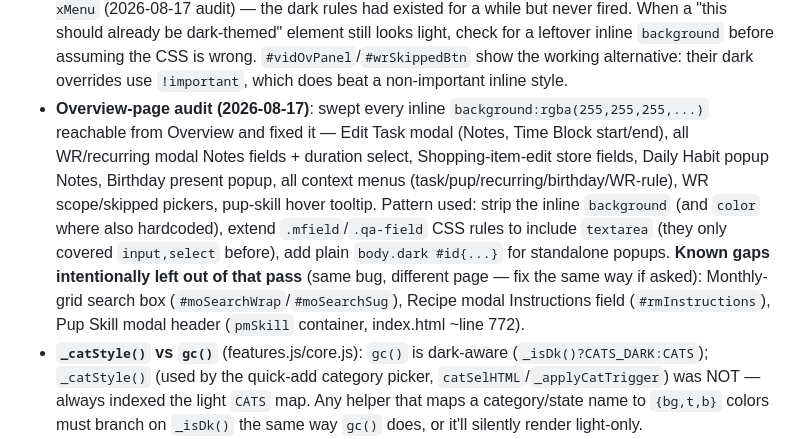
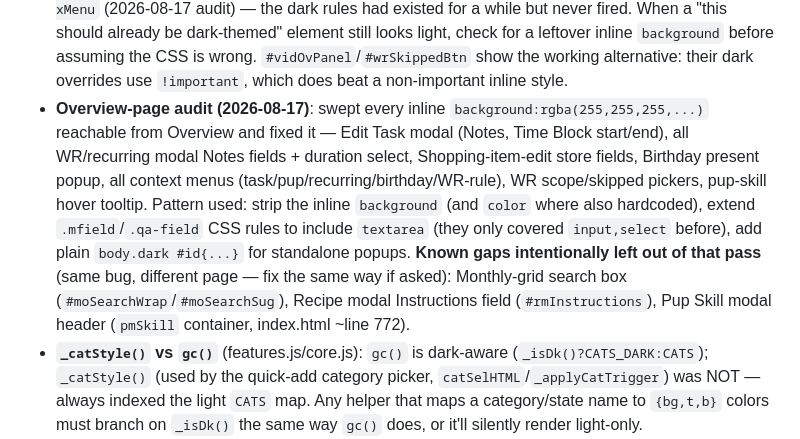
Before and after one commit to samc20-1764117/sams-dashboard, a Markdown page: rules/dark-mode.md, the part around one of its changes. Rendered like a GitHub page.

```diff
--- a/rules/dark-mode.md
+++ b/rules/dark-mode.md
@@ -48,7 +48,7 @@
 - **Native `<input>`/`<select>`/`<textarea>` blanket rule** (`body.dark input,select,textarea{background:rgba(255,255,255,.05)...}`) matches custom checkbox inputs too (`.chk`,`.tb-chk`,`.wchk` are real `<input type=checkbox>` elements). Without `body.dark .chk,.tb-chk,.wchk{background:none}` excluding them, you get a faint square background bleeding out from behind the round `::after` circle indicator.
 - **Inline JS-set/HTML-set styles always beat `body.dark` CSS** (inline specificity beats any stylesheet selector, `!important` aside). A hardcoded `style="background:rgba(255,255,255,.8)"` — whether written in a JS template string or baked directly into index.html — will NOT respond to dark mode no matter what CSS you add. Fix by either wrapping in a `_dk()`/`_isDk()` ternary at render time, or (preferred for anything already covered by a class-based CSS rule) just deleting the inline background and letting the class rule + its `body.dark` override cascade normally.
 - **A `body.dark #foo{background:...}` rule can be dead code** if `#foo` also carries a static inline `background` in index.html that's never cleared by JS (only `.style.display`/position get touched on open) — the inline value wins forever and the override silently never applies. Found this exact dead-rule pattern for `#ctxMenu`/`#pupCtxMenu`/`#bdayCtxMenu`/`#wrRuleCtxMenu`/`#wrScopePicker`/`#wrSkippedPicker`/`#recCtxMenu` (2026-08-17 audit) — the dark rules had existed for a while but never fired. When a "this should already be dark-themed" element still looks light, check for a leftover inline `background` before assuming the CSS is wrong. `#vidOvPanel`/`#wrSkippedBtn` show the working alternative: their dark overrides use `!important`, which does beat a non-important inline style.
-- **Overview-page audit (2026-08-17)**: swept every inline `background:rgba(255,255,255,...)` reachable from Overview and fixed it — Edit Task modal (Notes, Time Block start/end), all WR/recurring modal Notes fields + duration select, Shopping-item-edit store fields, Daily Habit popup Notes, Birthday present popup, all context menus (task/pup/recurring/birthday/WR-rule), WR scope/skipped pickers, pup-skill hover tooltip. Pattern used: strip the inline `background` (and `color` where also hardcoded), extend `.mfield`/`.qa-field` CSS rules to include `textarea` (they only covered `input,select` before), add plain `body.dark #id{...}` for standalone popups. **Known gaps intentionally left out of that pass** (same bug, different page — fix the same way if asked): Monthly-grid search box (`#moSearchWrap`/`#moSearchSug`), Recipe modal Instructions field (`#rmInstructions`), Pup Skill modal header (`pmSkill` container, index.html ~line 772).
+- **Overview-page audit (2026-08-17)**: swept every inline `background:rgba(255,255,255,...)` reachable from Overview and fixed it — Edit Task modal (Notes, Time Block start/end), all WR/recurring modal Notes fields + duration select, Shopping-item-edit store fields, Birthday present popup, all context menus (task/pup/recurring/birthday/WR-rule), WR scope/skipped pickers, pup-skill hover tooltip. Pattern used: strip the inline `background` (and `color` where also hardcoded), extend `.mfield`/`.qa-field` CSS rules to include `textarea` (they only covered `input,select` before), add plain `body.dark #id{...}` for standalone popups. **Known gaps intentionally left out of that pass** (same bug, different page — fix the same way if asked): Monthly-grid search box (`#moSearchWrap`/`#moSearchSug`), Recipe modal Instructions field (`#rmInstructions`), Pup Skill modal header (`pmSkill` container, index.html ~line 772).
 - **`_catStyle()` vs `gc()`** (features.js/core.js): `gc()` is dark-aware (`_isDk()?CATS_DARK:CATS`); `_catStyle()` (used by the quick-add category picker, `catSelHTML`/`_applyCatTrigger`) was NOT — always indexed the light `CATS` map. Any helper that maps a category/state name to `{bg,t,b}` colors must branch on `_isDk()` the same way `gc()` does, or it'll silently render light-only.
 - **`color-scheme:dark`** is set on `body.dark` (styles.css) so native form-control chrome (date-picker calendar icon, native checkboxes) picks up dark UA styling automatically — add this before hand-rolling dark styles for native controls.
 - **`::after`/`:checked` specificity trap**: `body.dark .foo::after` (unchecked-state override, has a `body` type selector) can out-rank `.foo:checked::after` (checked-state base rule, no type selector) for shared properties, because `body`'s extra type-selector point beats `:checked`'s class-level point. If the checked rule sets `background` via shorthand (which implicitly resets `background-image` to `none`), the checked/unchecked specificity mismatch can silently erase a checkmark SVG even though the checked rule "should" win. Any new `body.dark .foo:checked::after` override must be self-contained — redeclare every sub-property it needs (`background-color`, `background-image`, `background-size`, `background-position`) rather than relying on a lower-specificity base rule to fill in the rest.
```
Also changed, not shown: other parts of rules/dark-mode.md (+1 -1 lines), rules/pages.md (+12 -2 lines), rules/tasks-ui.md (+1 -1 lines).
